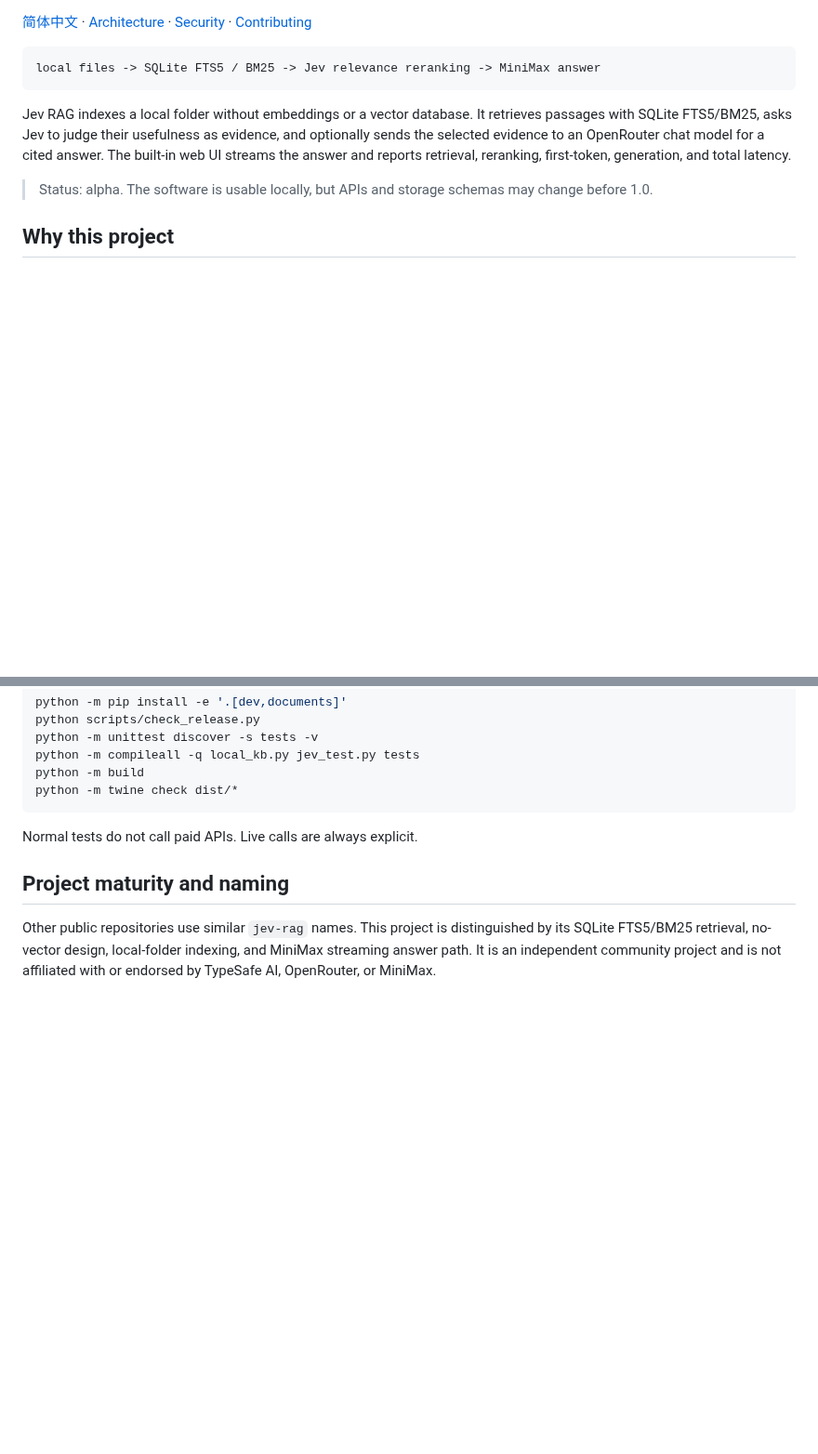
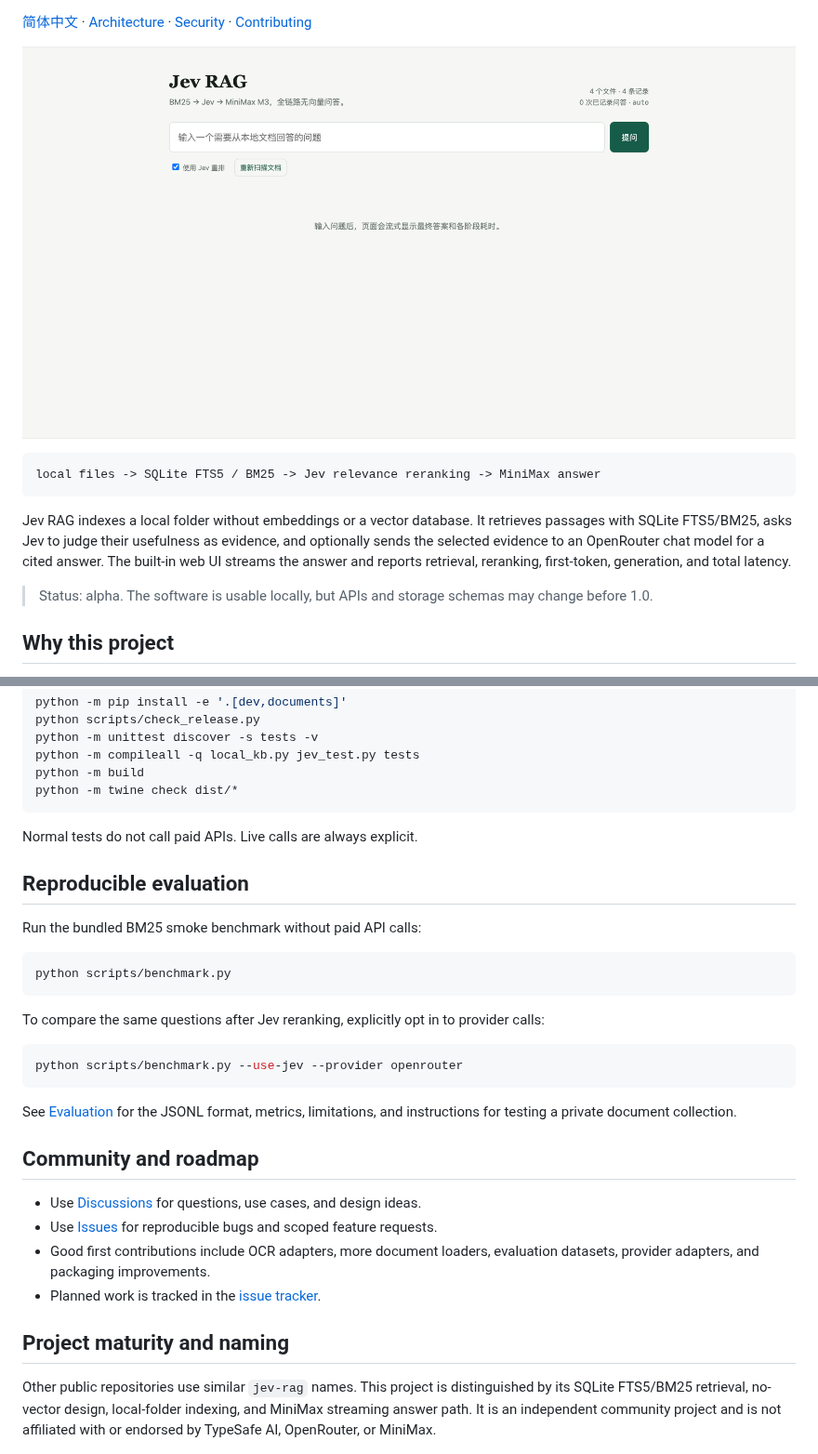
Before and after one commit to aifabrice/jev-rag, a Markdown page: README.md, 2 parts joined by grey strips. Shown at 93% size. GitHub-like rendering; pictures changed too: docs/assets/demo-ui.png (added); blank space fills up the shorter version.

Commit message:
Improve project presentation and evaluation

````diff
--- a/README.md
+++ b/README.md
@@ -5,4 +10,6 @@
 [简体中文](README.zh-CN.md) · [Architecture](docs/ARCHITECTURE.md) · [Security](SECURITY.md) · [Contributing](CONTRIBUTING.md)
+
+![Jev RAG local web interface](docs/assets/demo-ui.png)
 
 ```text
 local files -> SQLite FTS5 / BM25 -> Jev relevance reranking -> MiniMax answer
@@ -185,6 +204,29 @@ python -m twine check dist/*
 
 Normal tests do not call paid APIs. Live calls are always explicit.
 
+## Reproducible evaluation
+
+Run the bundled BM25 smoke benchmark without paid API calls:
+
+```bash
+python scripts/benchmark.py
+```
+
+To compare the same questions after Jev reranking, explicitly opt in to provider calls:
+
+```bash
+python scripts/benchmark.py --use-jev --provider openrouter
+```
+
+See [Evaluation](docs/EVALUATION.md) for the JSONL format, metrics, limitations, and instructions for testing a private document collection.
+
+## Community and roadmap
+
+- Use [Discussions](https://github.com/aifabrice/jev-rag/discussions) for questions, use cases, and design ideas.
+- Use [Issues](https://github.com/aifabrice/jev-rag/issues) for reproducible bugs and scoped feature requests.
+- Good first contributions include OCR adapters, more document loaders, evaluation datasets, provider adapters, and packaging improvements.
+- Planned work is tracked in the [issue tracker](https://github.com/aifabrice/jev-rag/issues).
+
 ## Project maturity and naming
 
 Other public repositories use similar `jev-rag` names. This project is distinguished by its SQLite FTS5/BM25 retrieval, no-vector design, local-folder indexing, and MiniMax streaming answer path. It is an independent community project and is not affiliated with or endorsed by TypeSafe AI, OpenRouter, or MiniMax.
````
Also changed, not shown: other parts of README.md (+17 -0 lines), CHANGELOG.md (+4 -3 lines), README.zh-CN.md (+42 -0 lines), docs/EVALUATION.md (added, +51 -0 lines), docs/assets/social-preview.png (added), 5 other files.
